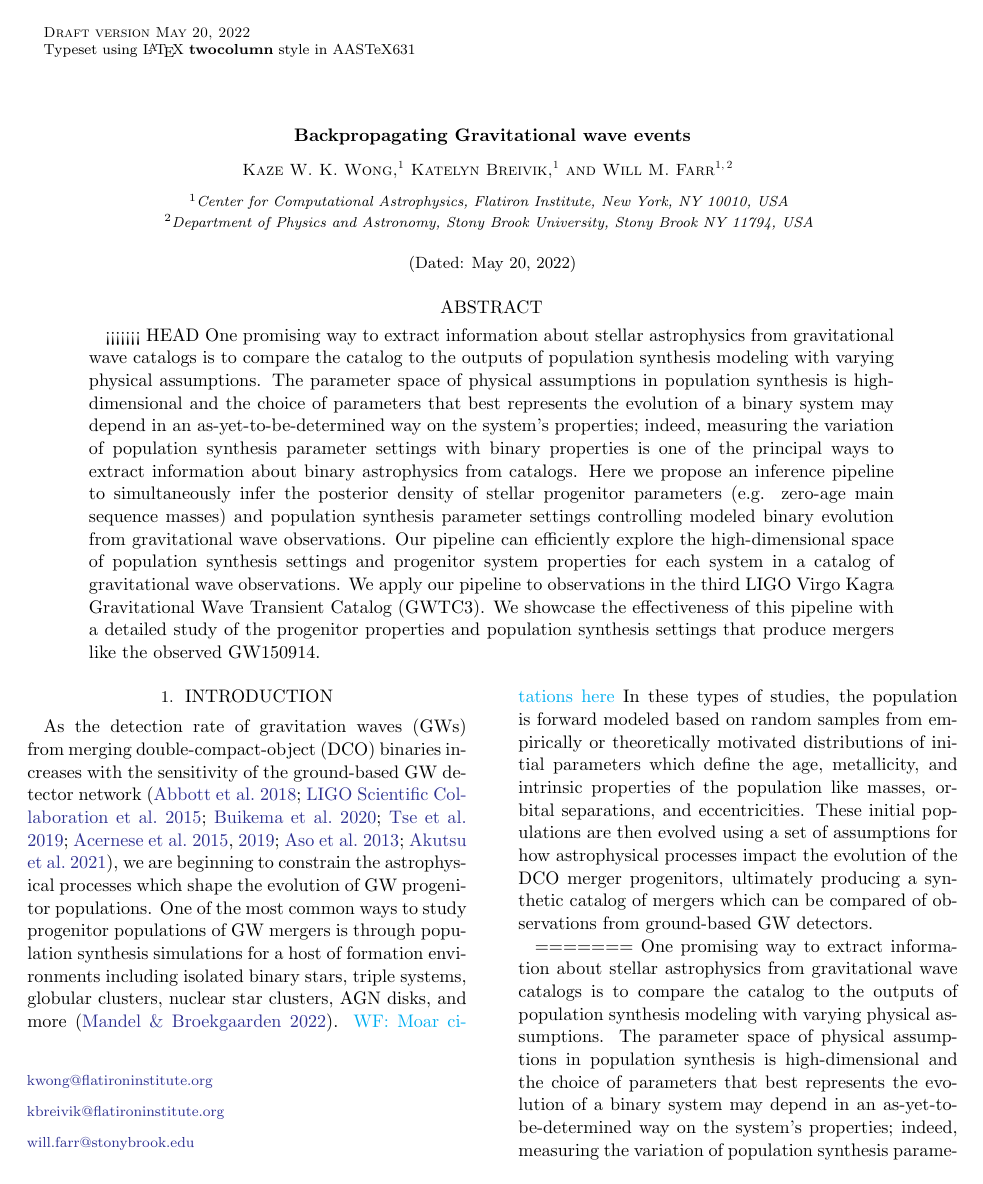
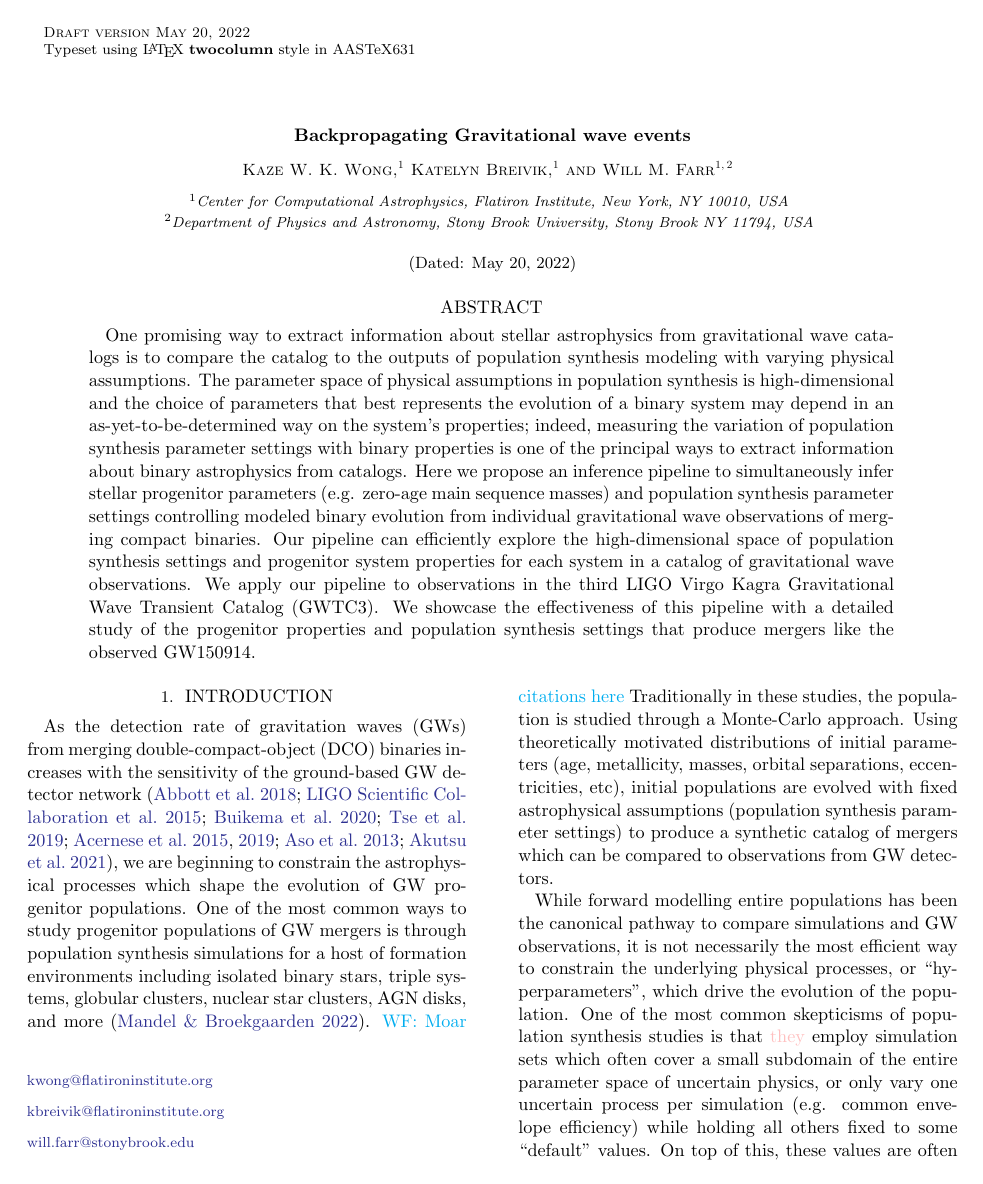
Before and after one commit to kazewong/BackPop, a LaTeX paper (src/ms.tex): page 1 of 11. Compiled offline with pdfLaTeX.

```diff
--- a/src/ms.tex
+++ b/src/ms.tex
@@ -38,51 +38,6 @@
 \date{\today}
 
 \begin{abstract}
-<<<<<<< HEAD
-    One promising way to extract information about stellar astrophysics from
-    gravitational wave catalogs is to compare the catalog to the outputs of
-    population synthesis modeling with varying physical assumptions.  The parameter
-    space of physical assumptions in population synthesis is high-dimensional and
-    the choice of parameters that best represents the evolution of a binary system
-    may depend in an as-yet-to-be-determined way on the system's properties; indeed,
-    measuring the variation of population synthesis parameter settings with binary
-    properties is one of the principal ways to extract information about binary
-    astrophysics from catalogs. Here we propose an inference pipeline to
-    simultaneously infer the posterior density of stellar progenitor parameters
-    (e.g. zero-age main sequence masses) and population synthesis parameter settings
-    controlling modeled binary evolution from gravitational wave observations.  Our
-    pipeline can efficiently explore the high-dimensional space of population
-    synthesis settings and progenitor system properties for each system in a catalog
-    of gravitational wave observations.  We apply our pipeline to observations in
-    the third LIGO Virgo Kagra Gravitational Wave Transient Catalog (GWTC3).  We
-    showcase the effectiveness of this pipeline with a detailed study of the
-    progenitor properties and population synthesis settings that produce mergers
-    like the observed GW150914.
-    \end{abstract}
-
-    %\maketitle
-
-    \section{Introduction}
-    As the detection rate of gravitation waves (GWs) from merging
-    double-compact-object (DCO) binaries increases with the sensitivity of the
-    ground-based GW detector network
-    \citep{Abbott2018,LIGOScientificCollaboration2015,Buikema2020,Tse2019,Acernese2015,Acernese2019,Aso2013,Akutsu2021},
-    we are beginning to constrain the astrophysical processes which shape the
-    evolution of GW progenitor populations. One of the most common ways to study
-    progenitor populations of GW mergers is through population synthesis simulations
-    for a host of formation environments including isolated binary stars, triple
-    systems, globular clusters, nuclear star clusters, AGN disks, and more
-    \citep{Mandel2022}. \wf{Moar citations here} In these types of studies, the
-    population is forward modeled based on random samples from empirically or
-    theoretically motivated distributions of initial parameters which define the
-    age, metallicity, and intrinsic properties of the population like masses,
-    orbital separations, and eccentricities. These initial populations are then
-    evolved using a set of assumptions for how astrophysical processes impact the
-    evolution of the DCO merger progenitors, ultimately producing a synthetic
-    catalog of mergers which can be compared of observations from ground-based GW
-    detectors.
-
-=======
 One promising way to extract information about stellar astrophysics from
 gravitational wave catalogs is to compare the catalog to the outputs of
 population synthesis modeling with varying physical assumptions.  The parameter
```
Also changed, not shown: src/ms.tex (29 more changed lines).
